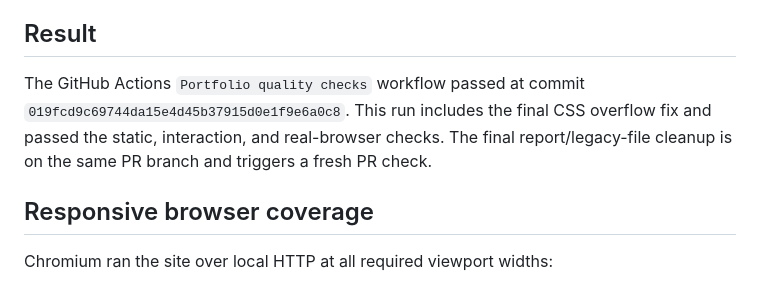
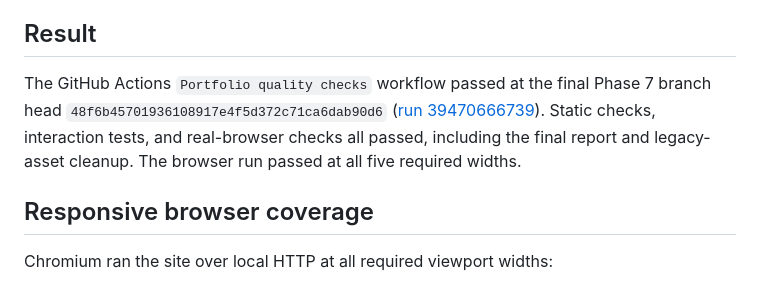
Before and after one commit to ztrace054-x/my-portfolio, a Markdown page: PHASE-7-QA-REPORT.md, the part around the change. Drawn GitHub-style.

Commit message:
Record final successful Phase 7 validation

```diff
--- a/PHASE-7-QA-REPORT.md
+++ b/PHASE-7-QA-REPORT.md
@@ -8,7 +8,7 @@
 
 ## Result
 
-The GitHub Actions `Portfolio quality checks` workflow passed at commit `019fcd9c69744da15e4d45b37915d0e1f9e6a0c8`. This run includes the final CSS overflow fix and passed the static, interaction, and real-browser checks. The final report/legacy-file cleanup is on the same PR branch and triggers a fresh PR check.
+The GitHub Actions `Portfolio quality checks` workflow passed at the final Phase 7 branch head `48f6b45701936108917e4f5d372c71ca6dab90d6` ([run 39470666739](https://github.com/ztrace054-x/my-portfolio/actions/runs/39470666739)). Static checks, interaction tests, and real-browser checks all passed, including the final report and legacy-asset cleanup. The browser run passed at all five required widths.
 
 ## Responsive browser coverage
 
```
